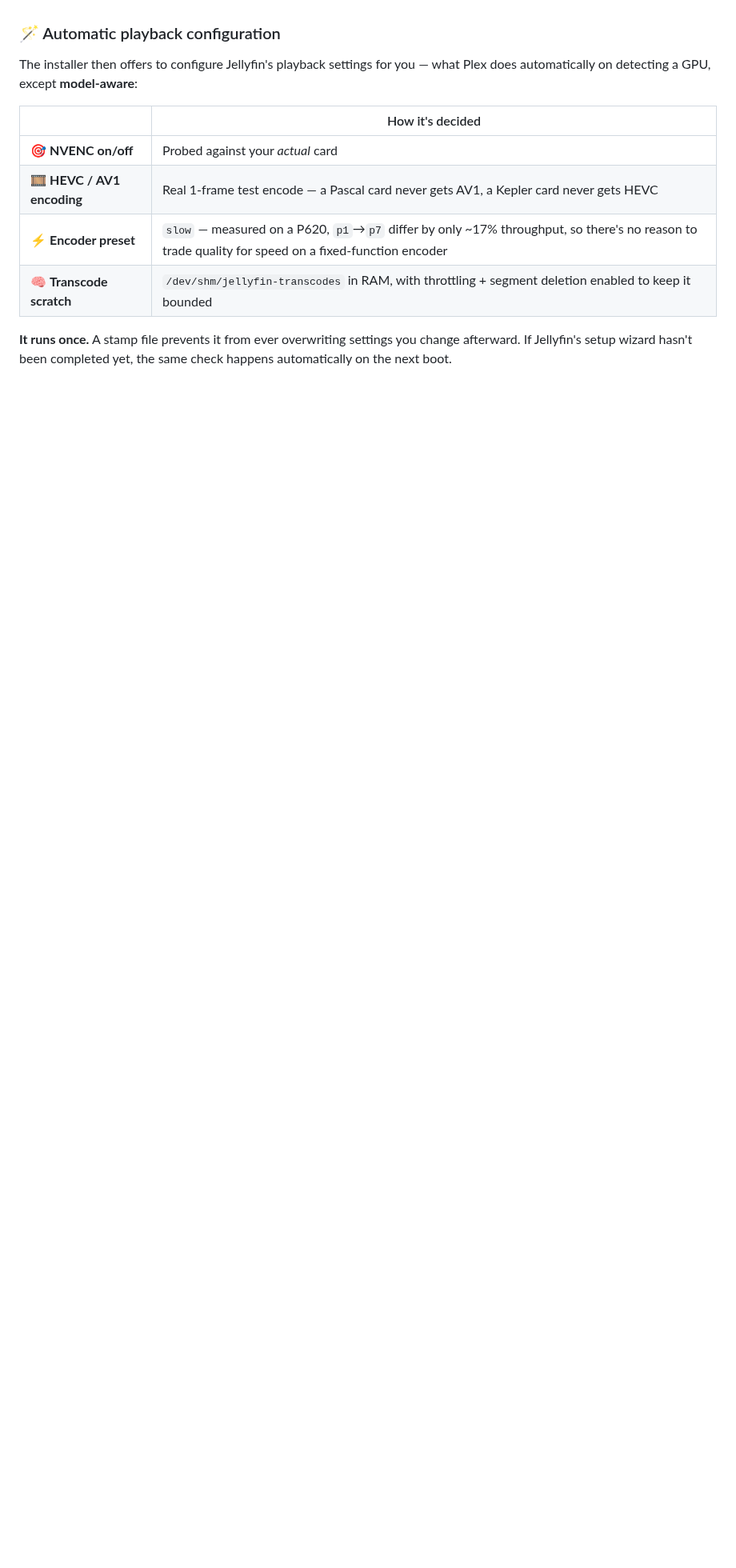
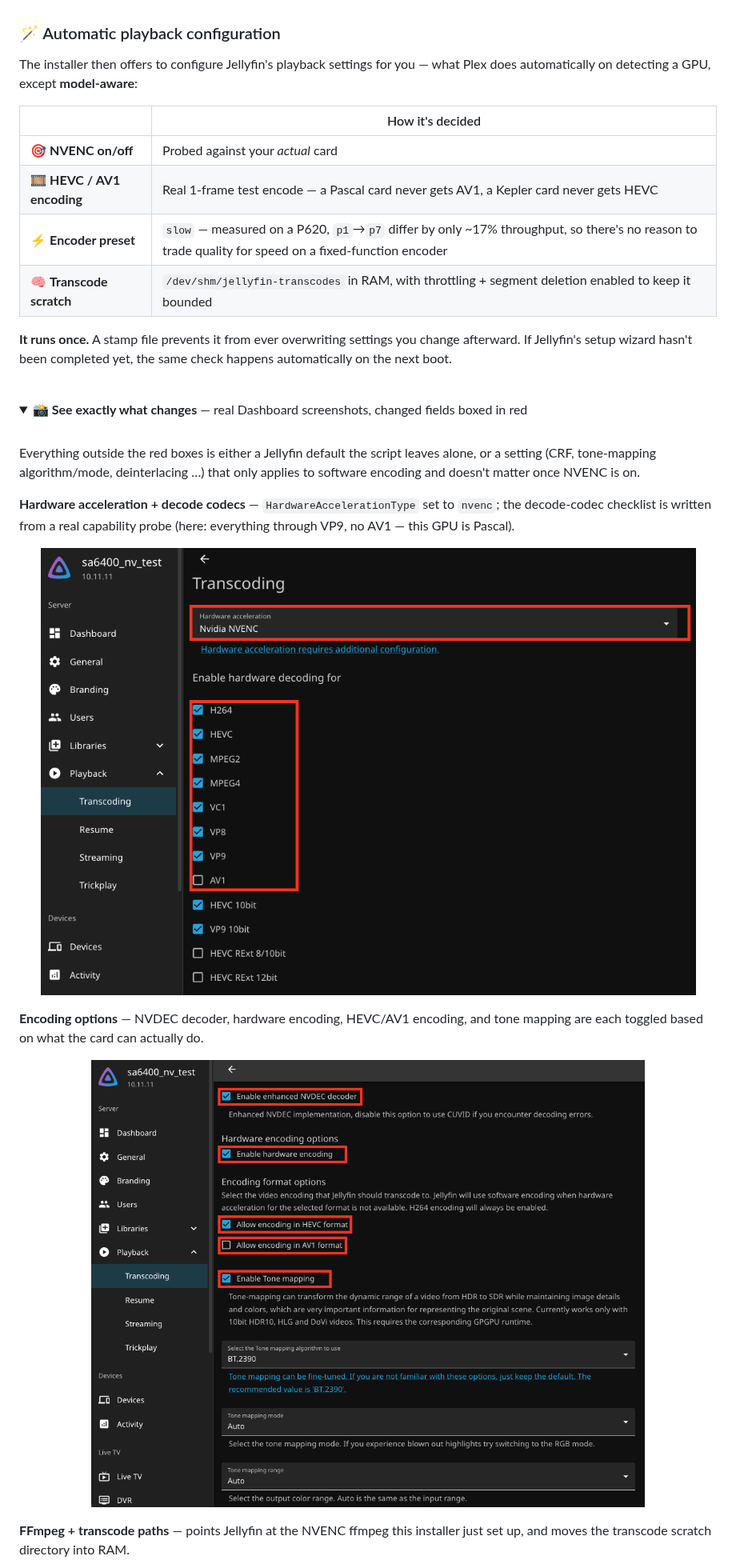
Before and after one commit to PeterSuh-Q3/syno_nvidia_driver, a Markdown page: README.md, the part around one of its changes. Shown at 80% size. GitHub-like rendering; pictures changed too: docs/jellyfin-autoconfig-1.png (added), docs/jellyfin-autoconfig-2.png (added); folded sections open; blank space fills up the shorter version.

```diff
--- a/README.md
+++ b/README.md
@@ -195,3 +195,34 @@ what Plex does automatically on detecting a GPU, except **model-aware**:
 **It runs once.** A stamp file prevents it from ever overwriting settings you
 change afterward. If Jellyfin's setup wizard hasn't been completed yet, the
 same check happens automatically on the next boot.
+
+<br>
+
+<details>
+<summary><b>📸 See exactly what changes</b> — real Dashboard screenshots, changed
+fields boxed in red</summary>
+
+<br>
+
+Everything outside the red boxes is either a Jellyfin default the script
+leaves alone, or a setting (CRF, tone-mapping algorithm/mode, deinterlacing …)
+that only applies to software encoding and doesn't matter once NVENC is on.
+
+**Hardware acceleration + decode codecs** — `HardwareAccelerationType` set to
+`nvenc`; the decode-codec checklist is written from a real capability probe
+(here: everything through VP9, no AV1 — this GPU is Pascal).
+
+<p align="center">
+  <img src="docs/jellyfin-autoconfig-1.png" alt="Hardware acceleration set to Nvidia NVENC, decode codecs H264 through VP9 checked, AV1 unchecked" width="820">
+</p>
+
+**Encoding options** — NVDEC decoder, hardware encoding, HEVC/AV1 encoding,
+and tone mapping are each toggled based on what the card can actually do.
+
+<p align="center">
+  <img src="docs/jellyfin-autoconfig-2.png" alt="Enable enhanced NVDEC decoder, hardware encoding, HEVC encoding, and tone mapping all checked; AV1 encoding unchecked" width="820">
+</p>
+
+**FFmpeg + transcode paths** — points Jellyfin at the NVENC ffmpeg this
+installer just set up, and moves the transcode scratch directory into RAM.
+
```
Also changed, not shown: other parts of README.md (+55 -0 lines), docs/jellyfin-autoconfig-3.png (added), docs/jellyfin-autoconfig-4.png (added).
